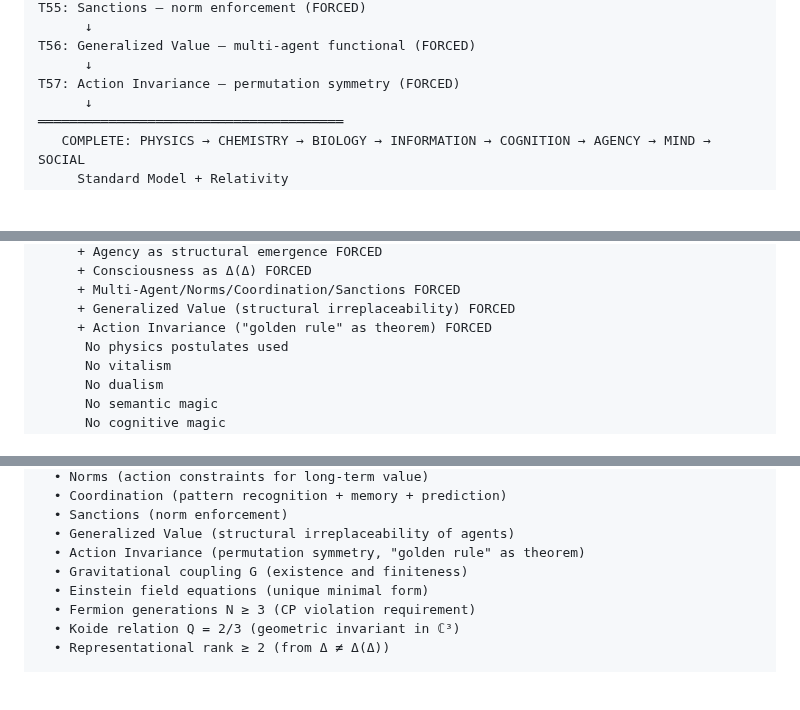
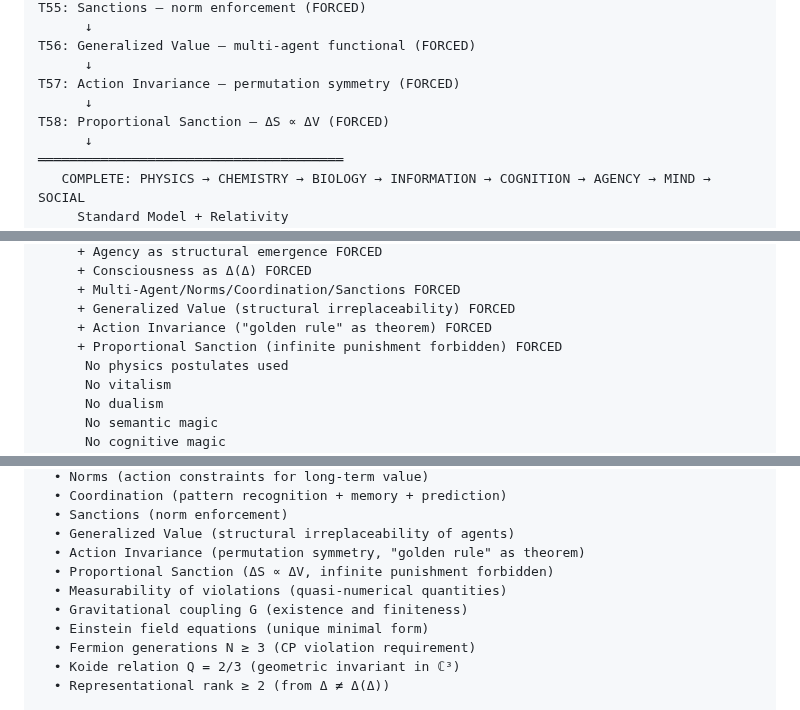
Before and after one commit to leningradsky/distinction-dynamics, a Markdown page: 1_DERIVATION/FORCED_SPINE.md, 3 parts joined by grey strips. Drawn GitHub-style; blank space fills up the shorter version.

```diff
--- a/1_DERIVATION/FORCED_SPINE.md
+++ b/1_DERIVATION/FORCED_SPINE.md
@@ -3918,6 +4038,8 @@ T55: Sanctions — norm enforcement (FORCED)
 T56: Generalized Value — multi-agent functional (FORCED)
       ↓
 T57: Action Invariance — permutation symmetry (FORCED)
+      ↓
+T58: Proportional Sanction — ΔS ∝ ΔV (FORCED)
       ↓
 ═══════════════════════════════════════
    COMPLETE: PHYSICS → CHEMISTRY → BIOLOGY → INFORMATION → COGNITION → AGENCY → MIND → SOCIAL
@@ -3936,6 +4058,7 @@ T57: Action Invariance — permutation symmetry (FORCED)
      + Multi-Agent/Norms/Coordination/Sanctions FORCED
      + Generalized Value (structural irreplaceability) FORCED
      + Action Invariance ("golden rule" as theorem) FORCED
+     + Proportional Sanction (infinite punishment forbidden) FORCED
       No physics postulates used
       No vitalism
       No dualism
@@ -3995,6 +4118,8 @@ Derived without postulates:
   • Sanctions (norm enforcement)
   • Generalized Value (structural irreplaceability of agents)
   • Action Invariance (permutation symmetry, "golden rule" as theorem)
+  • Proportional Sanction (ΔS ∝ ΔV, infinite punishment forbidden)
+  • Measurability of violations (quasi-numerical quantities)
   • Gravitational coupling G (existence and finiteness)
   • Einstein field equations (unique minimal form)
   • Fermion generations N ≥ 3 (CP violation requirement)
```
Also changed, not shown: other parts of 1_DERIVATION/FORCED_SPINE.md (+125 -5 lines), 3_STATUS/STATUS.md (+7 -5 lines).
